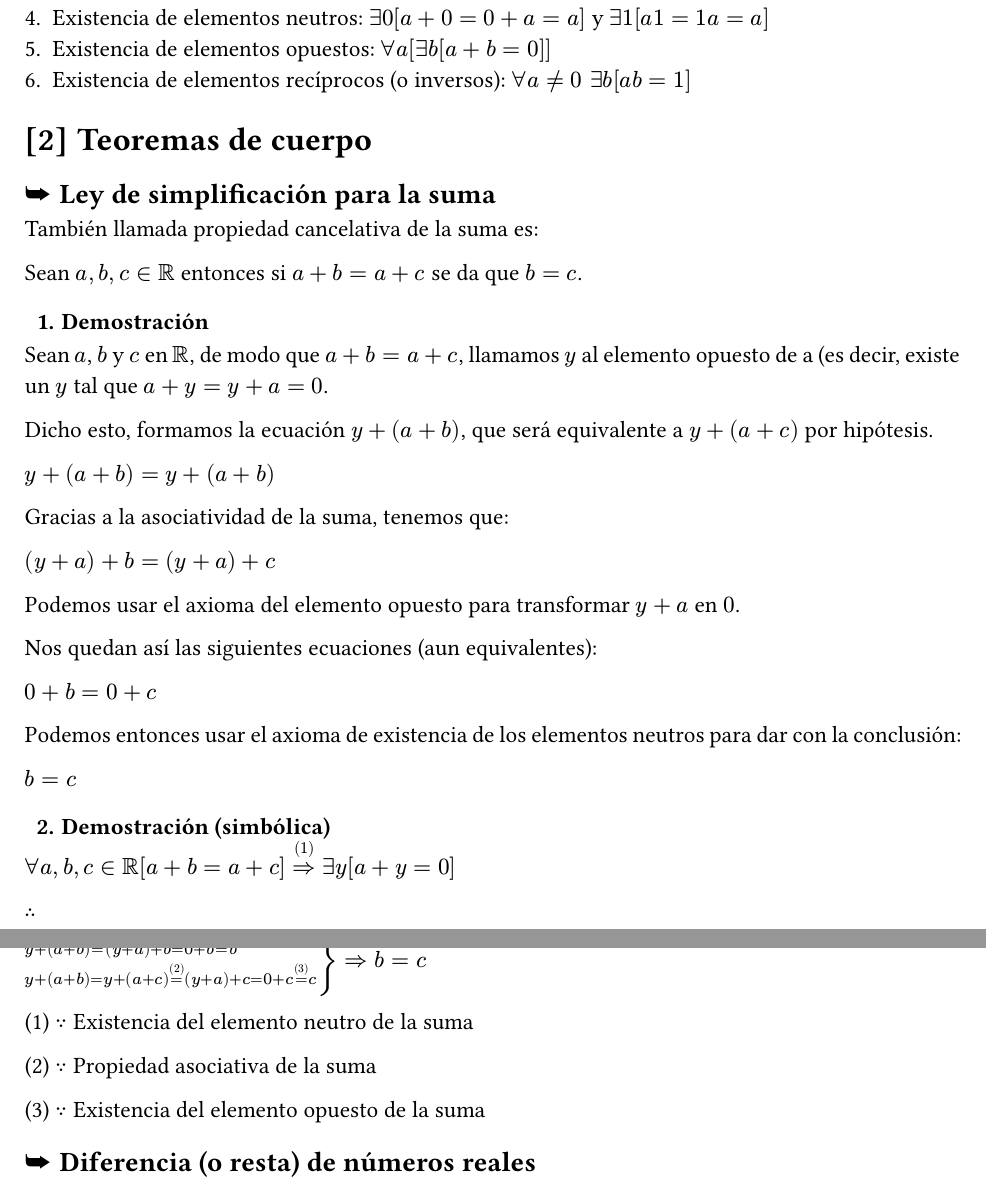
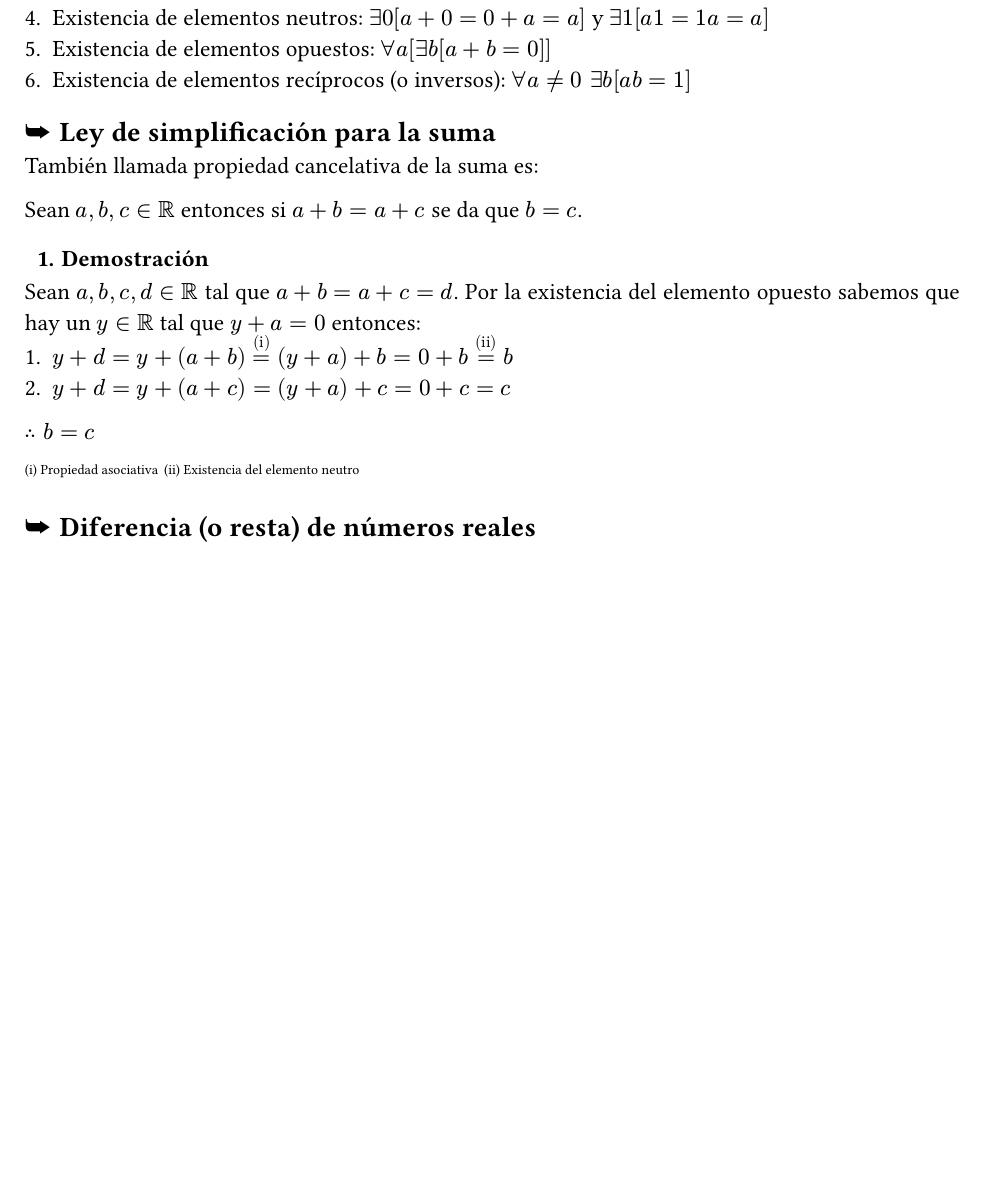
Before and after one commit to pepoisern/alejandria, a Typst document (matematica/reales.typ): two parts of pages 1 and 2 of 6 before the commit and part of page 1 of 5 after it, the two joined at a grey line, cut so that both start at the same text, the shorter picture padded with empty space. Compiled offline with Typst 0.15.

Commit message:
Reformulé la demostración

```diff
--- a/matematica/reales.typ
+++ b/matematica/reales.typ
@@ -19,47 +19,18 @@ Dados los números reales $a, b, c in RR$ de cumplen:
 + Existencia de elementos opuestos: $forall a [ exists b [ a + b = 0 ]]$
 + Existencia de elementos recíprocos (o inversos): $forall a != 0 space exists b [ a b = 1 ]$
 
-= Teoremas de cuerpo
 == Ley de simplificación para la suma
 También llamada propiedad cancelativa de la suma es:
 
 Sean $a, b, c in RR$ entonces si $a + b = a + c$ se da que $b = c$.
 
 === Demostración
+Sean $a, b, c, d in RR$ tal que $a + b = a + c = d$. Por la existencia del elemento opuesto sabemos que hay un $y in  RR$ tal que $y + a = 0$ entonces:
+1. $y + d = y + (a + b) attach(=, t: "(i)") (y + a) + b = 0 + b attach(=, t: "(ii)") b$
+2. $y + d = y + (a + c) = (y + a) + c = 0 + c = c$
+$therefore b = c$
 
-Sean $a$, $b$ y $c$ en $RR$, de modo que $a + b = a + c$, llamamos $y$ al elemento opuesto de a (es decir, existe un $y$ tal que $a + y = y + a = 0$.
-
-Dicho esto, formamos la ecuación $y + (a + b)$, que será equivalente a $y + (a + c)$ por hipótesis.
-
-$y + (a + b) = y + (a + b)$
-
-Gracias a la asociatividad de la suma, tenemos que:
-
-$(y + a) + b = (y + a) + c$
-
-Podemos usar el axioma del elemento opuesto para transformar $y + a$ en $0$.
-
-Nos quedan así las siguientes ecuaciones (aun equivalentes):
-
-$0 + b = 0 + c$
-
-Podemos entonces usar el axioma de existencia de los elementos neutros para dar con la conclusión:
-
-$b = c$
-
-=== Demostración (simbólica)
-
-$forall a, b, c in RR bracket.l a + b = a + c bracket.r attach(=>, t: "(1)") exists y bracket.l a + y = 0 bracket.r$
-
-$therefore$
-
-$cases(reverse: #true, y + (a + b) attach(eq, t:"(2)") (y + a) + b = 0 + b attach(eq, t:"(3)") b, y + (a + b) = y + (a + c) attach(eq, t:"(2)") (y + a) + c = 0 + c attach(eq, t:"(3)") c) => b = c$
-
-(1) $because$ Existencia del elemento neutro de la suma
-
-(2) $because$ Propiedad asociativa de la suma
-
-(3) $because$ Existencia del elemento opuesto de la suma
+#super[(i) Propiedad asociativa] #super[(ii) Existencia del elemento neutro]
 
 == Diferencia (o resta) de números reales
 Primero definimos que dado un $a in RR$ su elemento opuesto se nota $-a$ tal que $a + (-a) = 0$.
```
